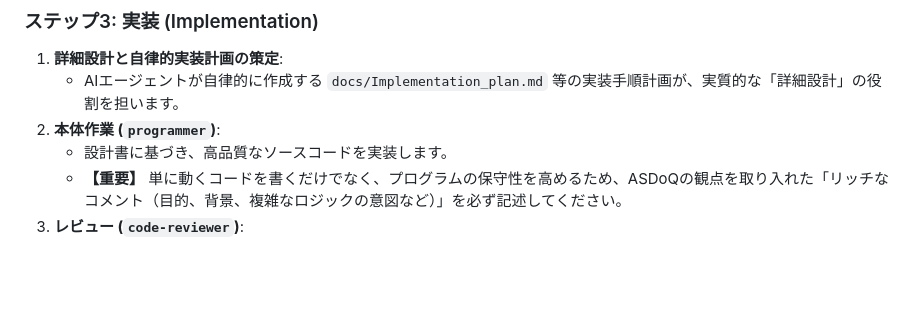
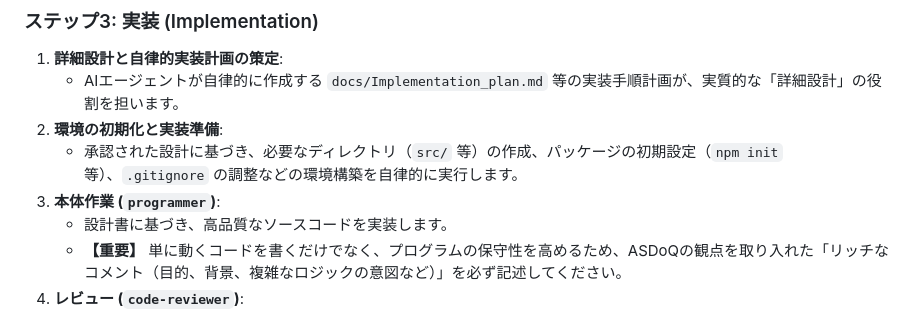
Before and after one commit to yamaPiT/VoiceNavi, a Markdown page: .agents/workflows/ADA-Process.md, the part around the change. Rendered like a GitHub page; blank space fills up the shorter version.

Commit message:
feat: Add ADA-Process workflow and update README.

```diff
--- a/.agents/workflows/ADA-Process.md
+++ b/.agents/workflows/ADA-Process.md
@@ -30,7 +30,9 @@ description: ADA (Agent-Driven Agile) V字モデル標準開発ワークフロ
 ### ステップ3: 実装 (Implementation)
 1. **詳細設計と自律的実装計画の策定**:
    - AIエージェントが自律的に作成する `docs/Implementation_plan.md` 等の実装手順計画が、実質的な「詳細設計」の役割を担います。
-2. **本体作業 (`programmer`)**:
+2. **環境の初期化と実装準備**:
+   - 承認された設計に基づき、必要なディレクトリ（`src/` 等）の作成、パッケージの初期設定（`npm init` 等）、`.gitignore` の調整などの環境構築を自律的に実行します。
+3. **本体作業 (`programmer`)**:
    - 設計書に基づき、高品質なソースコードを実装します。
    - **【重要】** 単に動くコードを書くだけでなく、プログラムの保守性を高めるため、ASDoQの観点を取り入れた「リッチなコメント（目的、背景、複雑なロジックの意図など）」を必ず記述してください。
 3. **レビュー (`code-reviewer`)**:
```
Also changed, not shown: README.md (+31 -7 lines).
